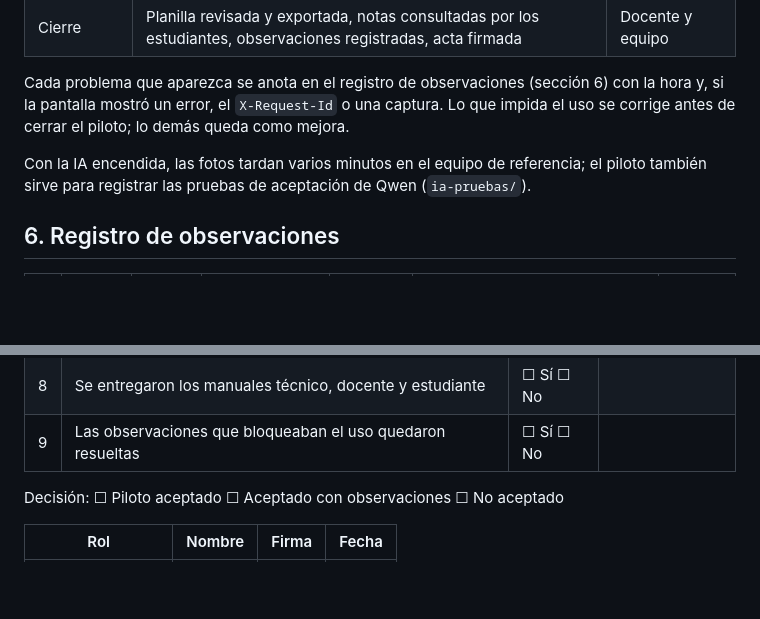
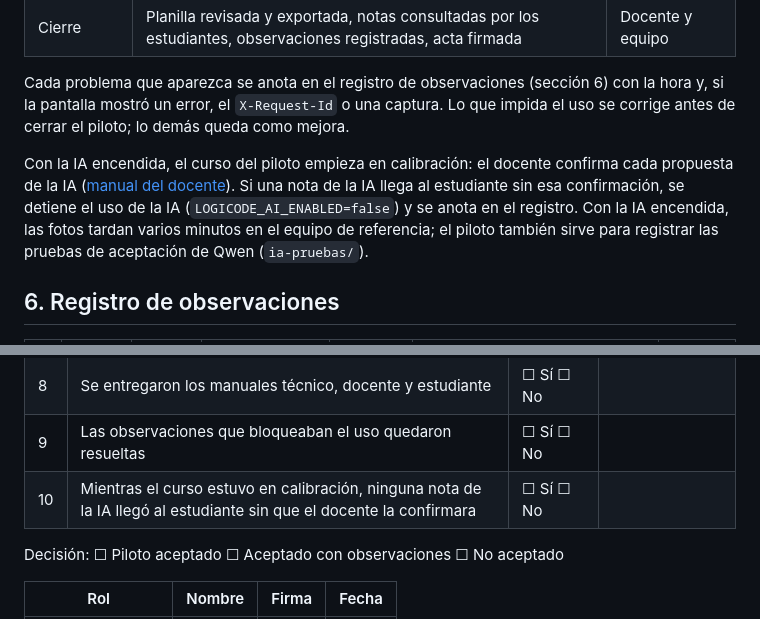
Before and after one commit to CarlosEscam/LogiCode-Up, a Markdown page: docs/piloto.md, 2 parts joined by grey strips. Drawn GitHub-style; blank space fills up the shorter version.

```diff
--- a/docs/piloto.md
+++ b/docs/piloto.md
@@ -90,7 +90,7 @@ Con un certificado de la Universidad o de una entidad pública no hace falta nin
 
 Cada problema que aparezca se anota en el registro de observaciones (sección 6) con la hora y, si la pantalla mostró un error, el `X-Request-Id` o una captura. Lo que impida el uso se corrige antes de cerrar el piloto; lo demás queda como mejora.
 
-Con la IA encendida, las fotos tardan varios minutos en el equipo de referencia; el piloto también sirve para registrar las pruebas de aceptación de Qwen (`ia-pruebas/`).
+Con la IA encendida, el curso del piloto empieza en calibración: el docente confirma cada propuesta de la IA ([manual del docente](manuales/manual-docente.md#calibración-de-la-ia)). Si una nota de la IA llega al estudiante sin esa confirmación, se detiene el uso de la IA (`LOGICODE_AI_ENABLED=false`) y se anota en el registro. Con la IA encendida, las fotos tardan varios minutos en el equipo de referencia; el piloto también sirve para registrar las pruebas de aceptación de Qwen (`ia-pruebas/`).
 
 ## 6. Registro de observaciones
 
@@ -113,6 +113,7 @@ Curso: ______________________ · Periodo: ________ · Fechas del piloto: del ___
 | 7 | Se restauró un respaldo de la instalación del piloto y los datos quedaron como en el momento del respaldo | ☐ Sí ☐ No | |
 | 8 | Se entregaron los manuales técnico, docente y estudiante | ☐ Sí ☐ No | |
 | 9 | Las observaciones que bloqueaban el uso quedaron resueltas | ☐ Sí ☐ No | |
+| 10 | Mientras el curso estuvo en calibración, ninguna nota de la IA llegó al estudiante sin que el docente la confirmara | ☐ Sí ☐ No | |
 
 Decisión: ☐ Piloto aceptado ☐ Aceptado con observaciones ☐ No aceptado
 
```
Also changed, not shown: docs/manuales/manual-docente.md (+22 -1 lines), docs/manuales/img/docente-calibracion-entrega-ia-simulada.jpg (added), docs/manuales/img/docente-calibracion-panel-2-de-10.jpg (added), docs/manuales/img/docente-calibracion-panel.jpg (added).
